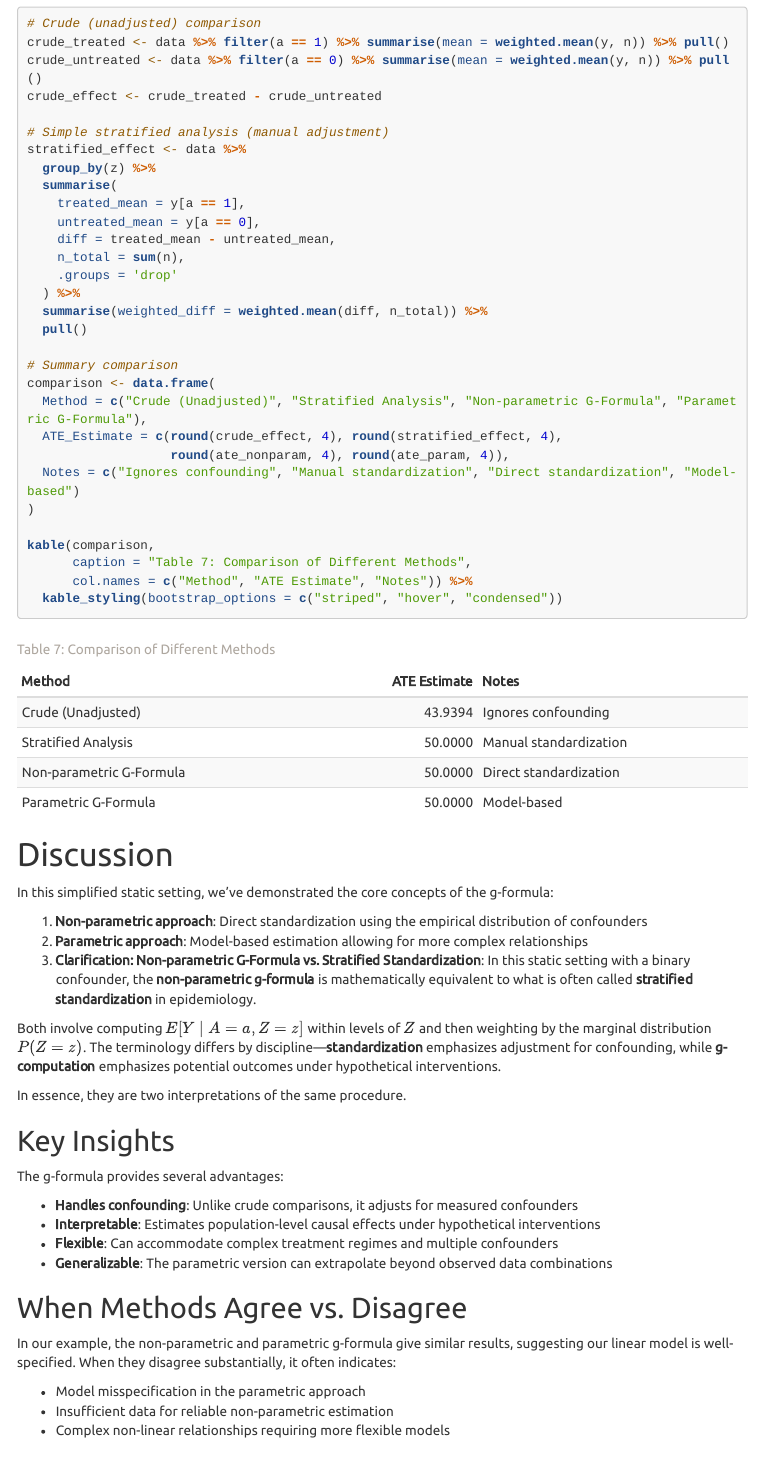
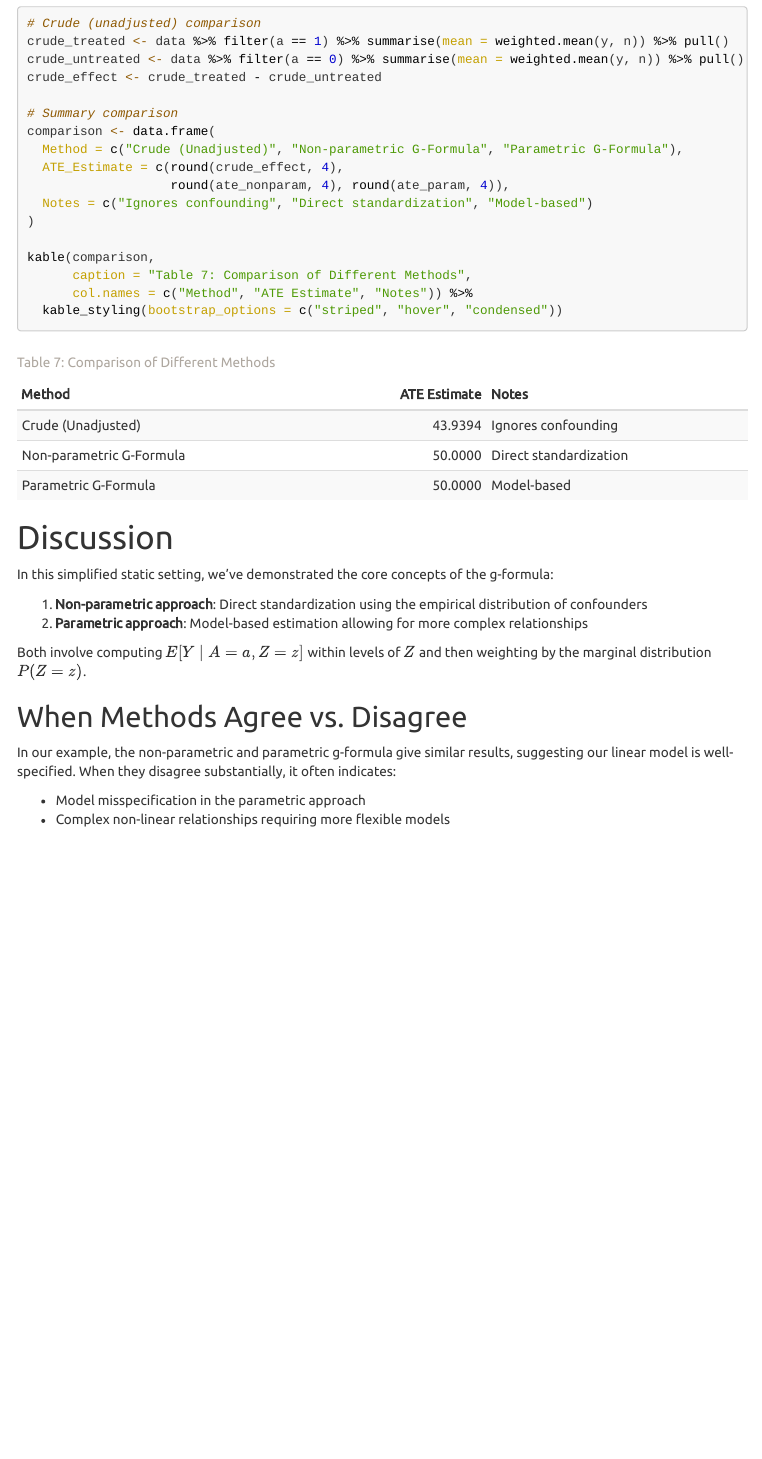
Before and after one commit to nanum-jeon/g-comp, an R Markdown document (01_g-formula_intro_static-confounders.Rmd): the page in a window 1100 px wide, from 6990 px down before the commit and from 7060 px down after it, so that both start at the same text. The pictures show the output file 01_g-formula_intro_static-confounders.html that the author committed with the source, opened offline; menus at the side of the page are left out; long lines of code are wrapped.

Commit message:
Add files via upload

```diff
--- a/01_g-formula_intro_static-confounders.Rmd
+++ b/01_g-formula_intro_static-confounders.Rmd
@@ -255,25 +255,12 @@ crude_treated <- data %>% filter(a == 1) %>% summarise(mean = weighted.mean(y, n
 crude_untreated <- data %>% filter(a == 0) %>% summarise(mean = weighted.mean(y, n)) %>% pull()
 crude_effect <- crude_treated - crude_untreated
 
-# Simple stratified analysis (manual adjustment)
-stratified_effect <- data %>%
-  group_by(z) %>%
-  summarise(
-    treated_mean = y[a == 1],
-    untreated_mean = y[a == 0],
-    diff = treated_mean - untreated_mean,
-    n_total = sum(n),
-    .groups = 'drop'
-  ) %>%
-  summarise(weighted_diff = weighted.mean(diff, n_total)) %>%
-  pull()
-
 # Summary comparison
 comparison <- data.frame(
-  Method = c("Crude (Unadjusted)", "Stratified Analysis", "Non-parametric G-Formula", "Parametric G-Formula"),
-  ATE_Estimate = c(round(crude_effect, 4), round(stratified_effect, 4),
+  Method = c("Crude (Unadjusted)", "Non-parametric G-Formula", "Parametric G-Formula"),
+  ATE_Estimate = c(round(crude_effect, 4),
                    round(ate_nonparam, 4), round(ate_param, 4)),
-  Notes = c("Ignores confounding", "Manual standardization", "Direct standardization", "Model-based")
+  Notes = c("Ignores confounding", "Direct standardization", "Model-based")
 )
 
 kable(comparison,
@@ -289,28 +276,15 @@ In this simplified static setting, we've demonstrated the core concepts of the g
 
 1. **Non-parametric approach**: Direct standardization using the empirical distribution of confounders
 2. **Parametric approach**: Model-based estimation allowing for more complex relationships
-3. **Clarification: Non-parametric G-Formula vs. Stratified Standardization**: In this static setting with a binary confounder, the **non-parametric g-formula** is mathematically equivalent to what is often called **stratified standardization** in epidemiology.
 
-Both involve computing \( E[Y \mid A = a, Z = z] \) within levels of \( Z \) and then weighting by the marginal distribution \( P(Z = z) \). The terminology differs by discipline—**standardization** emphasizes adjustment for confounding, while **g-computation** emphasizes potential outcomes under hypothetical interventions.
+Both involve computing \( E[Y \mid A = a, Z = z] \) within levels of \( Z \) and then weighting by the marginal distribution \( P(Z = z) \).
 
-In essence, they are two interpretations of the same procedure.
-
-
-## Key Insights
-
-The g-formula provides several advantages:
-
-- **Handles confounding**: Unlike crude comparisons, it adjusts for measured confounders
-- **Interpretable**: Estimates population-level causal effects under hypothetical interventions
-- **Flexible**: Can accommodate complex treatment regimes and multiple confounders
-- **Generalizable**: The parametric version can extrapolate beyond observed data combinations
 
 ## When Methods Agree vs. Disagree
 
 In our example, the non-parametric and parametric g-formula give similar results, suggesting our linear model is well-specified. When they disagree substantially, it often indicates:
 
 - Model misspecification in the parametric approach
-- Insufficient data for reliable non-parametric estimation
 - Complex non-linear relationships requiring more flexible models
 
 ## Extensions
```
Also changed, not shown: 01_g-formula_intro_static-confounders.html.
